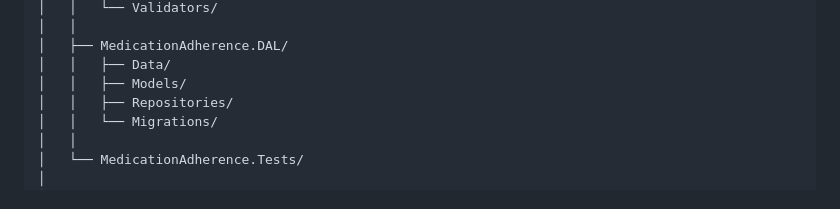
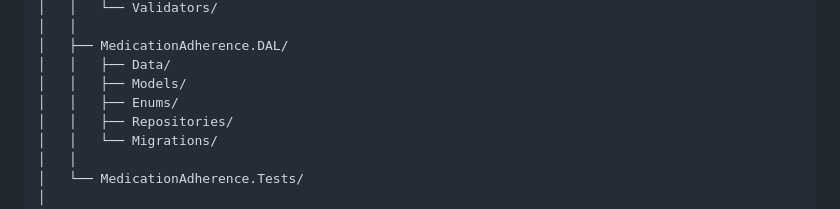
Before and after one commit to CS-U-G/medication-adherence, a Markdown page: README.md, the part around the change. Drawn GitHub-style.

Commit message:
Add Enums Folder To MedicationAdherence.DAL

```diff
--- a/README.md
+++ b/README.md
@@ -221,6 +221,7 @@ medication-adherence/
 │   ├── MedicationAdherence.DAL/
 │   │   ├── Data/
 │   │   ├── Models/
+│   │   ├── Enums/
 │   │   ├── Repositories/
 │   │   └── Migrations/
 │   │
```
